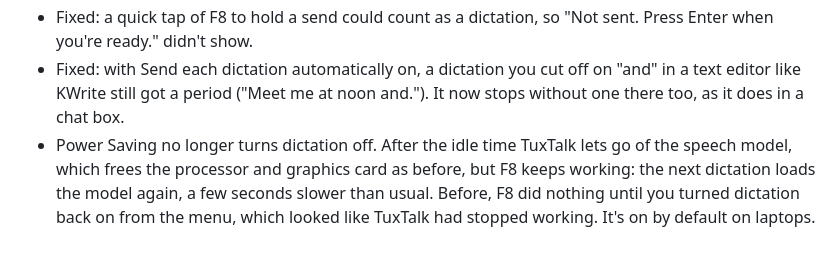
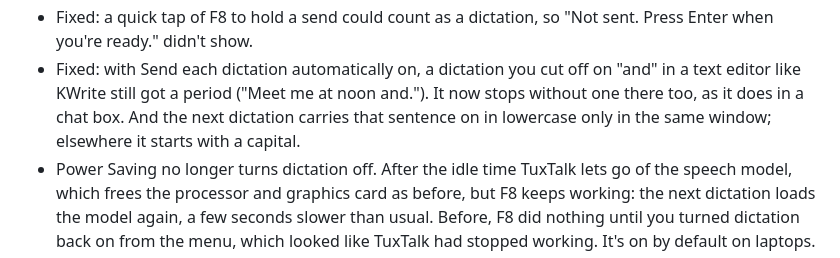
Before and after one commit to ronb1964/TalkType, a Markdown page: CHANGELOG.md, the part around the change. GitHub-like rendering.

Commit message:
Changelog: lowercase carry-on stays in its own window
Co-Authored-By: Claude Opus 5.5 <noreply@anthropic.com>

```diff
--- a/CHANGELOG.md
+++ b/CHANGELOG.md
@@ -44,7 +44,9 @@ before 0.15.0, so older entries use that name.
   "Not sent. Press Enter when you're ready." didn't show.
 - Fixed: with Send each dictation automatically on, a dictation you cut off
   on "and" in a text editor like KWrite still got a period ("Meet me at noon
-  and."). It now stops without one there too, as it does in a chat box.
+  and."). It now stops without one there too, as it does in a chat box. And
+  the next dictation carries that sentence on in lowercase only in the same
+  window; elsewhere it starts with a capital.
 - Power Saving no longer turns dictation off. After the idle time TuxTalk
   lets go of the speech model, which frees the processor and graphics card
   as before, but F8 keeps working: the next dictation loads the model again,
```
